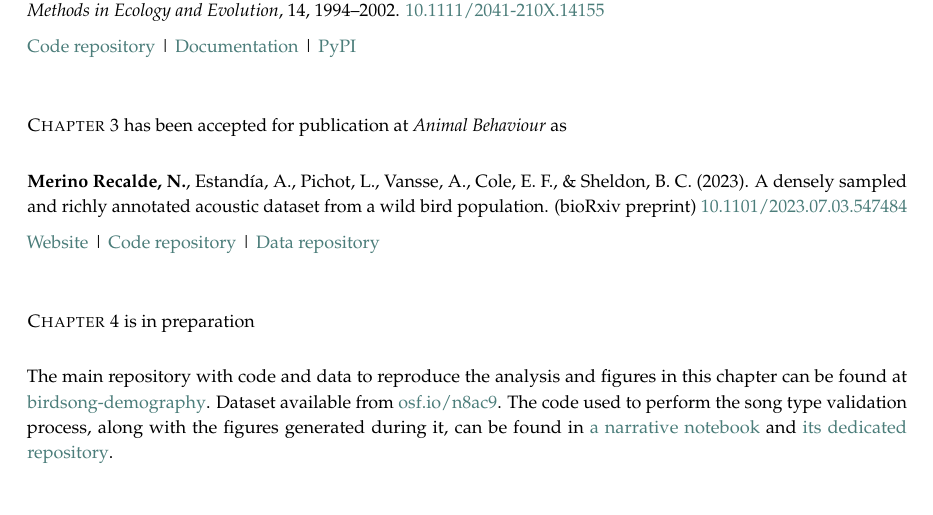
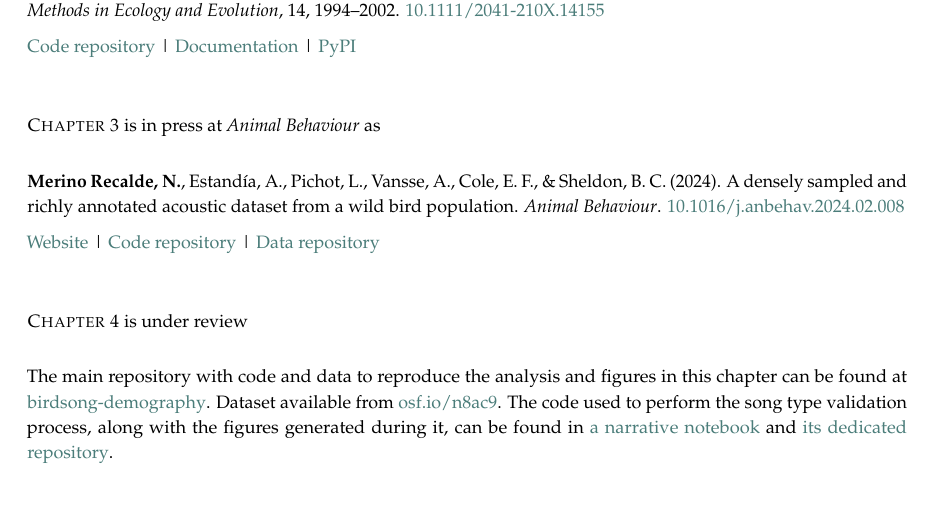
Before and after one commit to nilomr/phd-thesis, a LaTeX thesis (thesis.tex, which reads frontmatter/ms_status.tex): part of page 6 of 92, cut so that both start at the same text. Compiled offline with pdfLaTeX; TikZ figures are drawn from their code, not taken from saved files.

Commit message:
update chapter 3 status

```diff
--- a/frontmatter/ms_status.tex
+++ b/frontmatter/ms_status.tex
@@ -6,13 +6,12 @@
 \noindent \textbf{Merino Recalde, N.} (2023). pykanto: A python library to accelerate research on wild bird song.\\\textit{Methods in Ecology and Evolution}, 14, 1994--2002. \href{https://doi.org/10.1111/2041-210X.14155}{10.1111/2041-210X.14155}\\[.2cm]
 \href{https://github.com/nilomr/pykanto}{Code repository} |  \href{https://nilomr.github.io/pykanto/_build/html/index.html}{Documentation} | \href{https://pypi.org/project/pykanto/}{PyPI}\\[.5cm]
 
-\noindent \textsc{Chapter 3} has been accepted for publication at \textit{Animal Behaviour} as\\[.1cm]
+\noindent \textsc{Chapter 3} is in press at \textit{Animal Behaviour} as\\[.1cm]
 
-\noindent \textbf{Merino Recalde, N.}, Estandía, A., Pichot, L., Vansse, A., Cole, E. F., \& Sheldon, B. C. (2023). A densely sampled and richly annotated acoustic dataset from a wild bird population. (bioRxiv preprint) \href{https://doi.org/10.1101/2023.07.03.547484}{10.1101/2023.07.03.547484}\\[.2cm]
+\noindent \textbf{Merino Recalde, N.}, Estandía, A., Pichot, L., Vansse, A., Cole, E. F., \& Sheldon, B. C. (2024). A densely sampled and richly annotated acoustic dataset from a wild bird population. \textit{Animal Behaviour}. \href{https://doi.org/10.1016/j.anbehav.2024.02.008}{10.1016/j.anbehav.2024.02.008}\\[.2cm]
 \href{https://nilomr.github.io/great-tit-hits}{Website} | \href{https://github.com/nilomr/great-tit-hits-setup}{Code repository} | \href{https://osf.io/n8ac9/}{Data repository}\\[.5cm]
 
-
-\noindent \textsc{Chapter 4} is in preparation \\[.1cm]
+\noindent \textsc{Chapter 4} is under review \\[.1cm]
 
 \noindent The main repository with code and data to reproduce the analysis and figures in this chapter can be found at \href{http://github.com/nilomr/birdsong-demography}{birdsong-demography}. Dataset available from \href{https://osf.io/n8ac9}{osf.io/n8ac9}. The code used to perform the song type validation process, along with the figures generated during it, can be found in \href{https://github.com/nilomr/wytham-songtype-validation/blob/main/notebooks/4_train-model.ipynb}{a narrative notebook} and \href{https://github.com/nilomr/wytham-songtype-validation}{its dedicated repository}.\\[.5cm]
 
```
